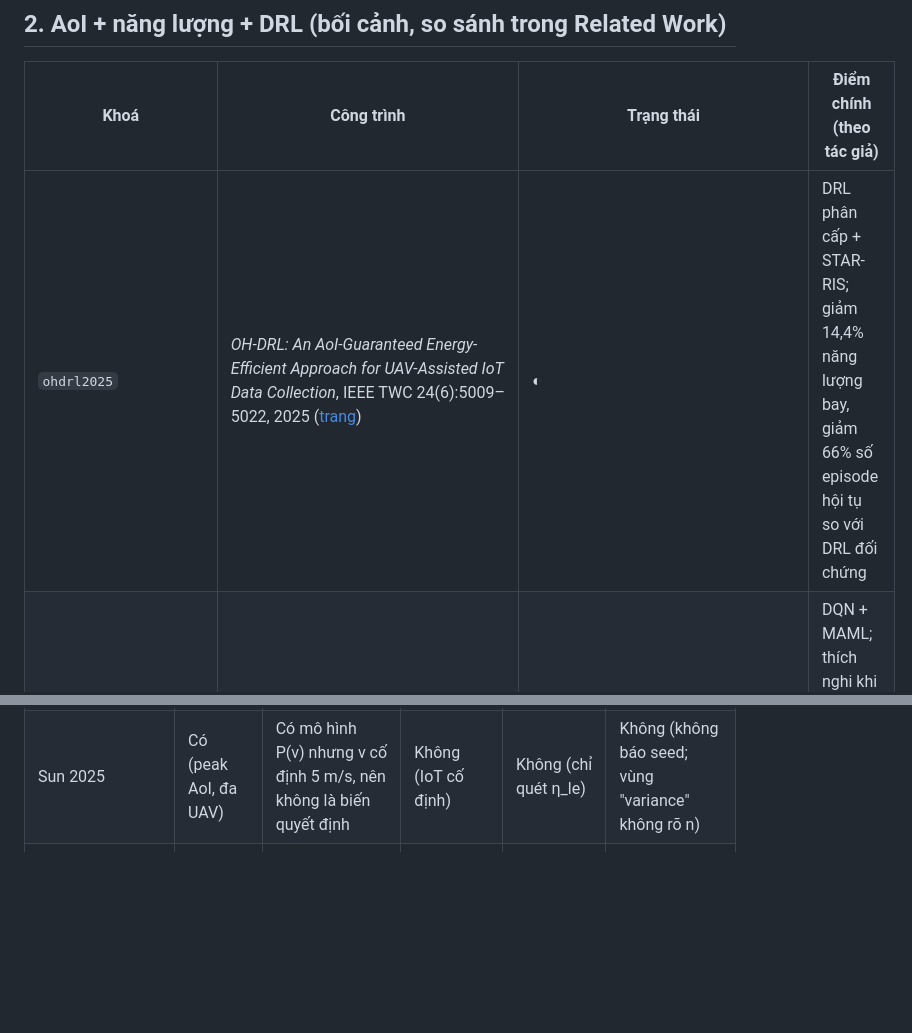
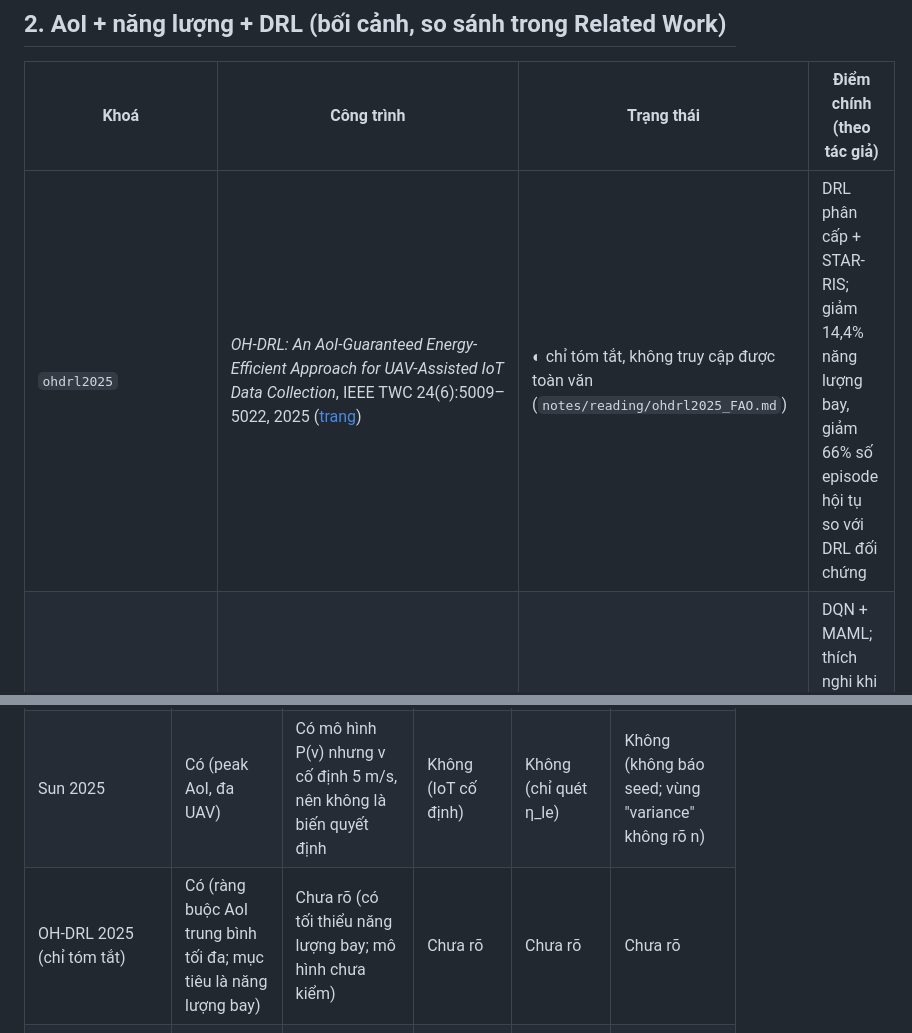
Before and after one commit to Tdat10052499/uav-aoi-drppo, a Markdown page: docs/04_tong_quan_tai_lieu.md, 2 parts joined by grey strips. Rendered like a GitHub page; blank space fills up the shorter version.

Commit message:
[FAO] 2026-10-20: docs/04 thêm hàng OH-DRL vào ma trận §5

```diff
--- a/docs/04_tong_quan_tai_lieu.md
+++ b/docs/04_tong_quan_tai_lieu.md
@@ -19,7 +19,7 @@ Trạng thái: mẫu tài liệu có chọn lọc, chưa phải tổng quan hệ
 
 | Khoá | Công trình | Trạng thái | Điểm chính (theo tác giả) |
 | --- | --- | --- | --- |
-| `ohdrl2025` | *OH-DRL: An AoI-Guaranteed Energy-Efficient Approach for UAV-Assisted IoT Data Collection*, IEEE TWC 24(6):5009–5022, 2025 ([trang](https://research.usc.edu.au/esploro/outputs/journalArticle/OH-DRL-An-AoI-Guaranteed-Energy-Efficient-Approach-for/991127505202621)) | ◐ | DRL phân cấp + STAR-RIS; giảm 14,4% năng lượng bay, giảm 66% số episode hội tụ so với DRL đối chứng |
+| `ohdrl2025` | *OH-DRL: An AoI-Guaranteed Energy-Efficient Approach for UAV-Assisted IoT Data Collection*, IEEE TWC 24(6):5009–5022, 2025 ([trang](https://research.usc.edu.au/esploro/outputs/journalArticle/OH-DRL-An-AoI-Guaranteed-Energy-Efficient-Approach-for/991127505202621)) | ◐ chỉ tóm tắt, không truy cập được toàn văn (`notes/reading/ohdrl2025_FAO.md`) | DRL phân cấp + STAR-RIS; giảm 14,4% năng lượng bay, giảm 66% số episode hội tụ so với DRL đối chứng |
 | `sarathchandra2025age` | Sarathchandra et al. — *Age and Power Minimization via Meta-Deep RL in UAV Networks*, [arXiv:2501.14603](https://arxiv.org/pdf/2501.14603.pdf) | ◐ | DQN + MAML; thích nghi khi **hàm mục tiêu** thay đổi (không phải bố trí) |
 | `sun2025aoi` | Sun et al. — *AoI Optimization in Laser-charged UAV-assisted IoT Networks: A MADRL Method*, [arXiv:2507.08429](https://arxiv.org/pdf/2507.08429) | ✔ toàn văn (`notes/reading/sun2025aoi_FAO.md`) | MAPPO có bộ nhớ thời gian; giảm tới 15,1% peak AoI so với MADRL đối chứng |
 | `huang_lbi` | Huang et al. — *A Learning-Based Iterative Algorithm for AoI-Optimal Trajectory Planning in UAV-Assisted IoT Networks* ([trang](https://scholar.xjtu.edu.cn/en/publications/a-learning-based-iterative-algorithm-for-aoi-optimal-trajectory-p/)) | ◐ | SCA cho lập lịch + A3C phân cấp cho đường bay |
@@ -52,6 +52,7 @@ Trạng thái: mẫu tài liệu có chọn lọc, chưa phải tổng quan hệ
 | Lamenza 2025 | Không (thăm một lần) | Chưa rõ | Có (số cảm biến linh hoạt) | Chưa rõ | Chưa rõ |
 | Abd-Elmagid 2019 | Có (tổng AoI có trọng số) | Không (UAV chỉ bị ràng buộc thời gian τ; năng lượng là pin của nút) | Không (vị trí nút cố định mỗi kịch bản) | Không (chỉ quét e_max, τ, mật độ) | Không (TB 1000 episode, không seed/CI) |
 | Sun 2025 | Có (peak AoI, đa UAV) | Có mô hình P(v) nhưng v cố định 5 m/s, nên không là biến quyết định | Không (IoT cố định) | Không (chỉ quét η_le) | Không (không báo seed; vùng "variance" không rõ n) |
+| OH-DRL 2025 (chỉ tóm tắt) | Có (ràng buộc AoI trung bình tối đa; mục tiêu là năng lượng bay) | Chưa rõ (có tối thiểu năng lượng bay; mô hình chưa kiểm) | Chưa rõ | Chưa rõ | Chưa rõ |
 | Liu 2024 (tham khảo DR, ngoài phạm vi) | Không (đua drone) | Không | Có (môi trường mới mỗi rollout) | Có (4 mức khó + 4 đường đua thiết kế tay) | Không (1 chính sách, không seed/CI) |
 | **Đề tài này** | Có | Có (Zeng 2019) | Có | Có (4 bộ) | Có (10 seed, CI, Holm) |
 
```
